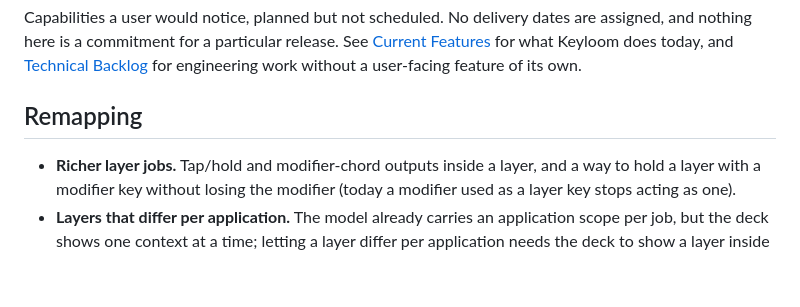
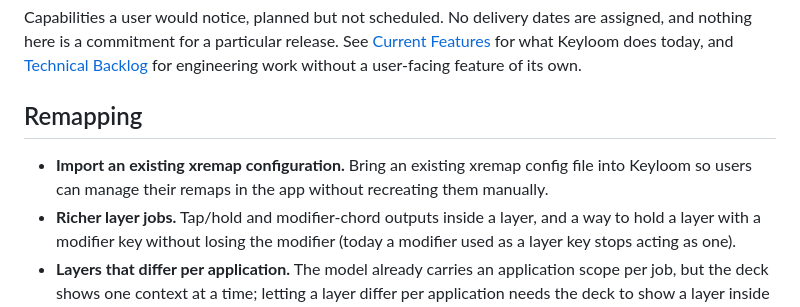
Before and after one commit to BlakeGardner/Keyloom, a Markdown page: docs/Upcoming_Features.md, the part around the change. GitHub-like rendering; blank space fills up the shorter version.

Commit message:
Add feature to import existing xremap configurations

```diff
--- a/docs/Upcoming_Features.md
+++ b/docs/Upcoming_Features.md
@@ -8,6 +8,9 @@ without a user-facing feature of its own.
 
 ## Remapping
 
+- **Import an existing xremap configuration.** Bring an existing xremap
+  config file into Keyloom so users can manage their remaps in the app
+  without recreating them manually.
 - **Richer layer jobs.** Tap/hold and modifier-chord outputs inside a layer,
   and a way to hold a layer with a modifier key without losing the modifier
   (today a modifier used as a layer key stops acting as one).
```
